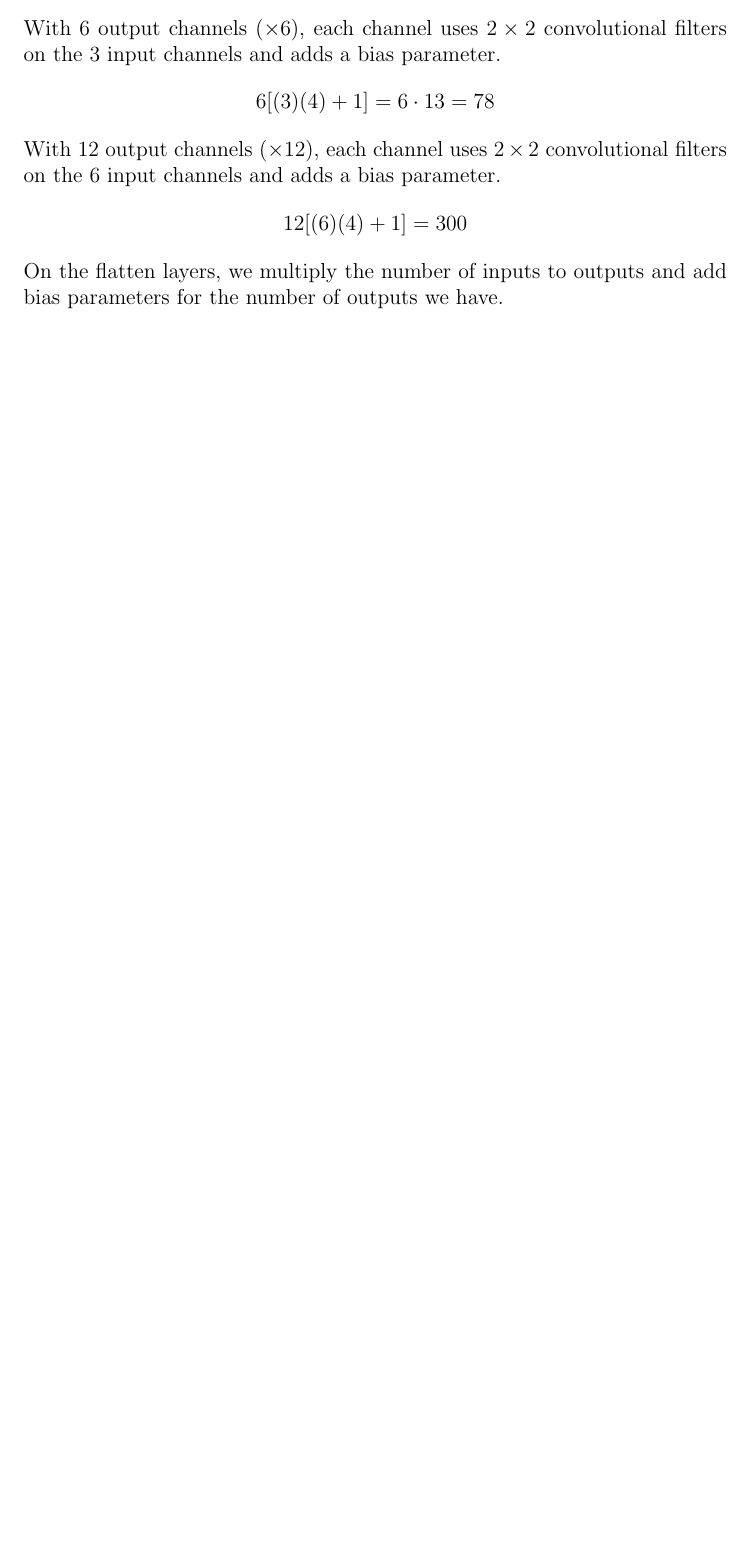
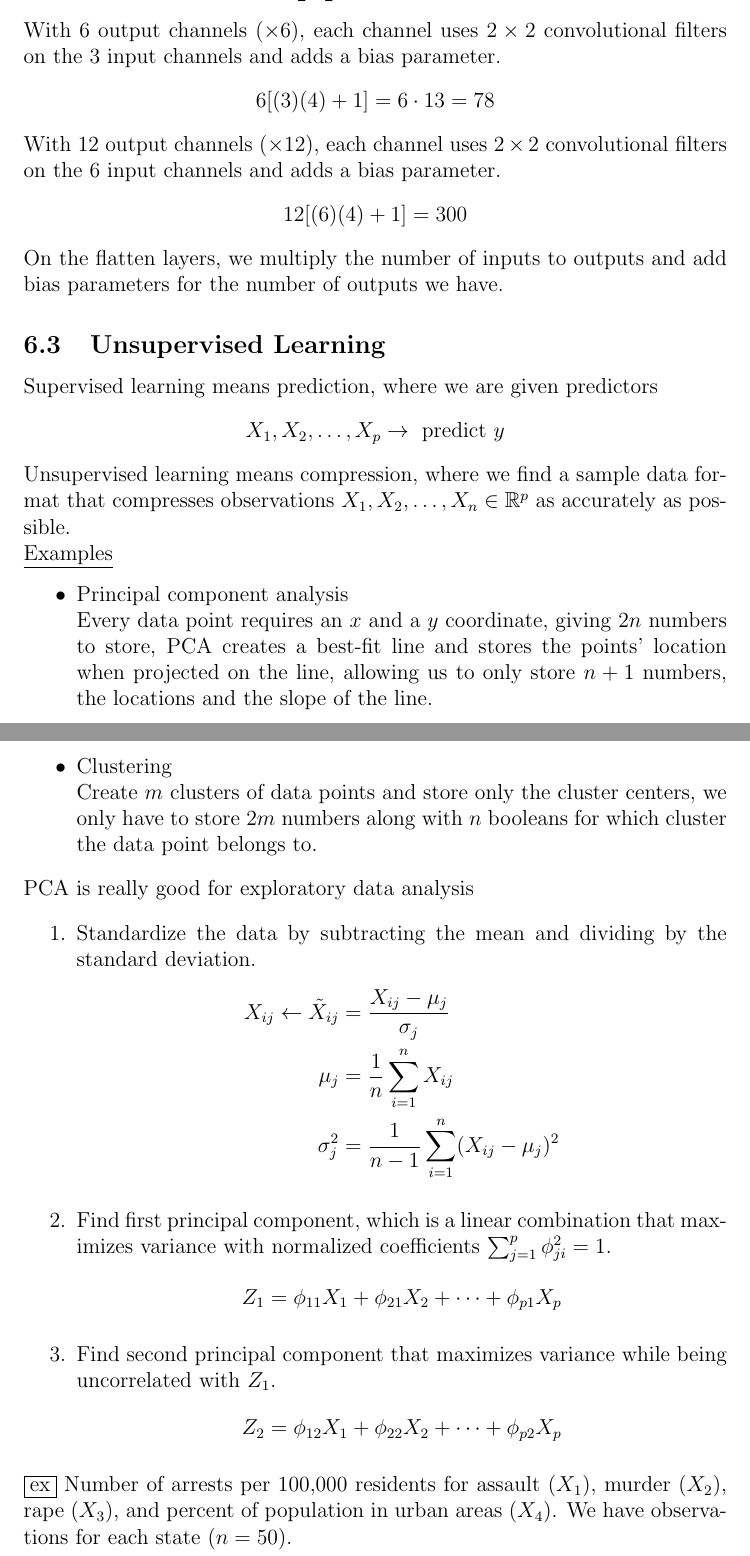
Before and after one commit to dan035-ucsd/MATH-102, a LaTeX document (math189.tex): part of page 34 of 34 before the commit and two parts of pages 34 and 35 of 35 after it, the two joined at a grey line, cut so that both start at the same text, the shorter picture padded with empty space. Compiled offline with pdfLaTeX.

Commit message:
Math 189 Lecture 24

```diff
--- a/math189.tex
+++ b/math189.tex
@@ -1183,4 +1183,46 @@ on the 6 input channels and adds a bias parameter.
 On the flatten layers, we multiply the number of inputs to outputs and add bias parameters
 for the number of outputs we have.
 
+\subsection{Unsupervised Learning}
+Supervised learning means prediction, where we are given predictors
+\begin{align*}
+    X_1,X_2,\dots,X_p \rightarrow \text{ predict } y
+\end{align*}
+Unsupervised learning means compression, where we find a sample data format that
+compresses observations $X_1,X_2,\dots,X_n \in \mathbb{R}^p$ as accurately as possible. \\
+\underline{Examples}
+\begin{itemize}
+    \item Principal component analysis \\
+    Every data point requires an $x$ and a $y$ coordinate, giving $2n$ numbers to store,
+    PCA creates a best-fit line and stores the points' location when projected on the
+    line, allowing us to only store $n+1$ numbers, the locations and the slope of the
+    line.
+    \item Clustering \\
+    Create $m$ clusters of data points and store only the cluster centers, we only have
+    to store $2m$ numbers along with $n$ booleans for which cluster the data point
+    belongs to.
+\end{itemize}
+PCA is really good for exploratory data analysis
+\begin{enumerate}
+    \item Standardize the data by subtracting the mean and dividing by the standard deviation.
+    \begin{align*}
+        X_{ij} \leftarrow \tilde X_{ij} &= \frac{X_{ij} - \mu_j}{\sigma_j} \\
+        \mu_j &= \frac 1n \sum_{i=1}^{n}X_{ij} \\
+        \sigma_j^2 &= \frac{1}{n-1} \sum_{i=1}^{n}(X_{ij}-\mu_j)^2
+    \end{align*}
+    \item Find first principal component, which is a linear combination that maximizes variance
+    with normalized coefficients $\sum_{j=1}^{p}\phi^2_{ji} = 1$.
+    \begin{align*}
+        Z_1 = \phi_{11} X_1 + \phi_{21} X_2 + \dots + \phi_{p1}X_p
+    \end{align*}
+    \item Find second principal component that maximizes variance while being uncorrelated with $Z_1$.
+    \begin{align*}
+        Z_2 = \phi_{12}X_1 + \phi_{22}X_2 + \dots + \phi_{p2}X_p
+    \end{align*}
+\end{enumerate}
+\boxed{\text{ex}} Number of arrests per 100,000 residents for assault $(X_1)$, murder $(X_2)$,
+rape $(X_3)$, and percent of population in urban areas $(X_4)$. We have observations for each
+state $(n=50)$.
+
+
 \end{document}
```
Also changed, not shown: out_dir/math189.pdf, 1 other file.
